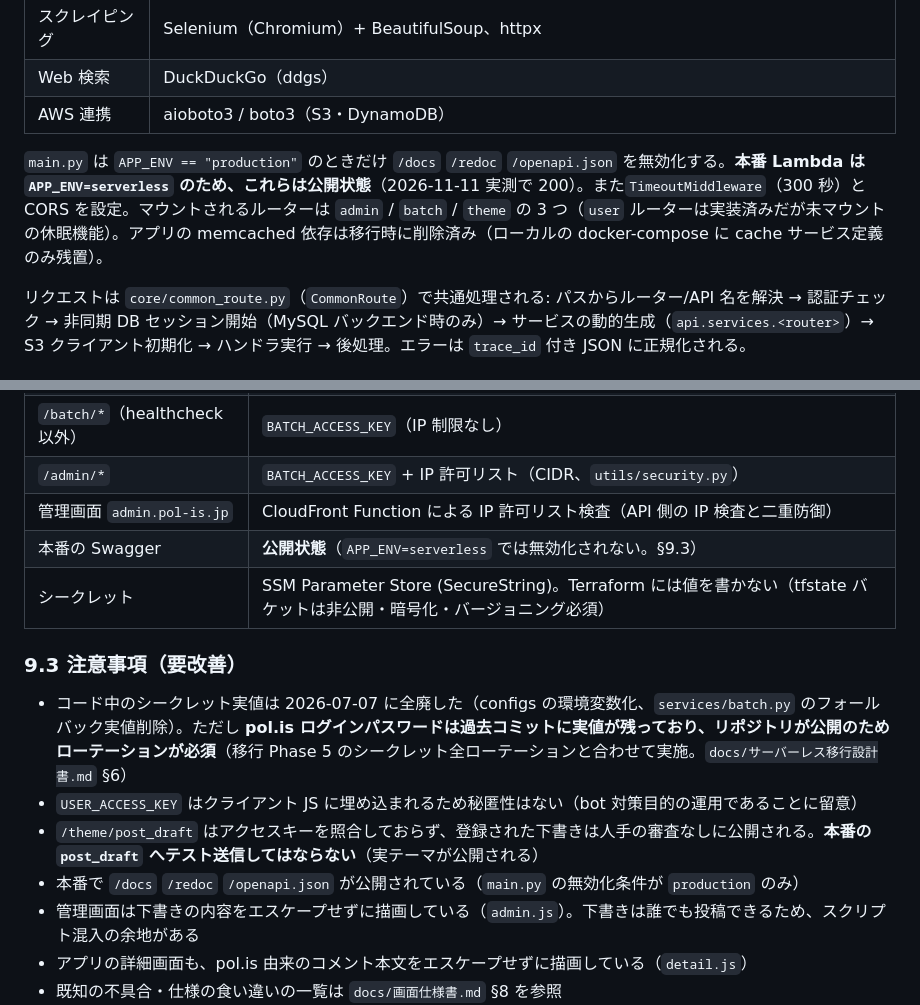
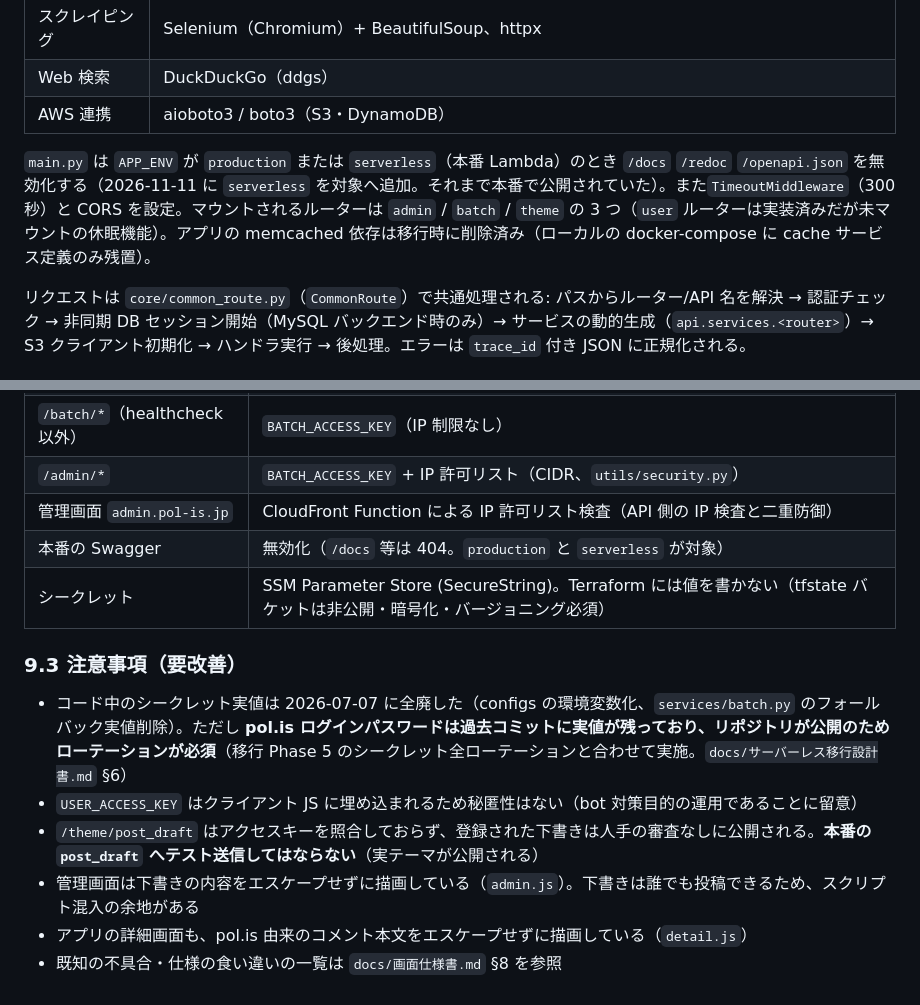
Before and after one commit to PolisJAPAN/PolisJAPAN, a Markdown page: docs/仕様書.md, 2 parts joined by grey strips. Drawn GitHub-style.

```diff
--- a/docs/仕様書.md
+++ b/docs/仕様書.md
@@ -219,7 +219,7 @@ PWA として登録可能（`manifest.json`、`javascript/service-worker.js`、
 | Web 検索 | DuckDuckGo（ddgs） |
 | AWS 連携 | aioboto3 / boto3（S3・DynamoDB） |
 
-`main.py` は `APP_ENV == "production"` のときだけ `/docs` `/redoc` `/openapi.json` を無効化する。**本番 Lambda は `APP_ENV=serverless` のため、これらは公開状態**（2026-11-11 実測で 200）。また`TimeoutMiddleware`（300 秒）と CORS を設定。マウントされるルーターは `admin` / `batch` / `theme` の 3 つ（`user` ルーターは実装済みだが未マウントの休眠機能）。アプリの memcached 依存は移行時に削除済み（ローカルの docker-compose に cache サービス定義のみ残置）。
+`main.py` は `APP_ENV` が `production` または `serverless`（本番 Lambda）のとき `/docs` `/redoc` `/openapi.json` を無効化する（2026-11-11 に `serverless` を対象へ追加。それまで本番で公開されていた）。また`TimeoutMiddleware`（300 秒）と CORS を設定。マウントされるルーターは `admin` / `batch` / `theme` の 3 つ（`user` ルーターは実装済みだが未マウントの休眠機能）。アプリの memcached 依存は移行時に削除済み（ローカルの docker-compose に cache サービス定義のみ残置）。
 
 リクエストは `core/common_route.py`（`CommonRoute`）で共通処理される: パスからルーター/API 名を解決 → 認証チェック → 非同期 DB セッション開始（MySQL バックエンド時のみ）→ サービスの動的生成（`api.services.<router>`）→ S3 クライアント初期化 → ハンドラ実行 → 後処理。エラーは `trace_id` 付き JSON に正規化される。
 
@@ -454,7 +454,7 @@ Terraform 側は Lambda の `image_uri` を `ignore_changes` にしており、`
 | `/batch/*`（healthcheck 以外） | `BATCH_ACCESS_KEY`（IP 制限なし） |
 | `/admin/*` | `BATCH_ACCESS_KEY` + IP 許可リスト（CIDR、`utils/security.py`） |
 | 管理画面 `admin.pol-is.jp` | CloudFront Function による IP 許可リスト検査（API 側の IP 検査と二重防御） |
-| 本番の Swagger | **公開状態**（`APP_ENV=serverless` では無効化されない。§9.3） |
+| 本番の Swagger | 無効化（`/docs` 等は 404。`production` と `serverless` が対象） |
 | シークレット | SSM Parameter Store (SecureString)。Terraform には値を書かない（tfstate バケットは非公開・暗号化・バージョニング必須） |
 
 ### 9.3 注意事項（要改善）
@@ -462,7 +462,6 @@ Terraform 側は Lambda の `image_uri` を `ignore_changes` にしており、`
 - コード中のシークレット実値は 2026-07-07 に全廃した（configs の環境変数化、`services/batch.py` のフォールバック実値削除）。ただし **pol.is ログインパスワードは過去コミットに実値が残っており、リポジトリが公開のためローテーションが必須**（移行 Phase 5 のシークレット全ローテーションと合わせて実施。`docs/サーバーレス移行設計書.md` §6）
 - `USER_ACCESS_KEY` はクライアント JS に埋め込まれるため秘匿性はない（bot 対策目的の運用であることに留意）
 - `/theme/post_draft` はアクセスキーを照合しておらず、登録された下書きは人手の審査なしに公開される。**本番の `post_draft` へテスト送信してはならない**（実テーマが公開される）
-- 本番で `/docs` `/redoc` `/openapi.json` が公開されている（`main.py` の無効化条件が `production` のみ）
 - 管理画面は下書きの内容をエスケープせずに描画している（`admin.js`）。下書きは誰でも投稿できるため、スクリプト混入の余地がある
 - アプリの詳細画面も、pol.is 由来のコメント本文をエスケープせずに描画している（`detail.js`）
 - 既知の不具合・仕様の食い違いの一覧は `docs/画面仕様書.md` §8 を参照
```
Also changed, not shown: docs/画面仕様書.md (+1 -1 lines).
